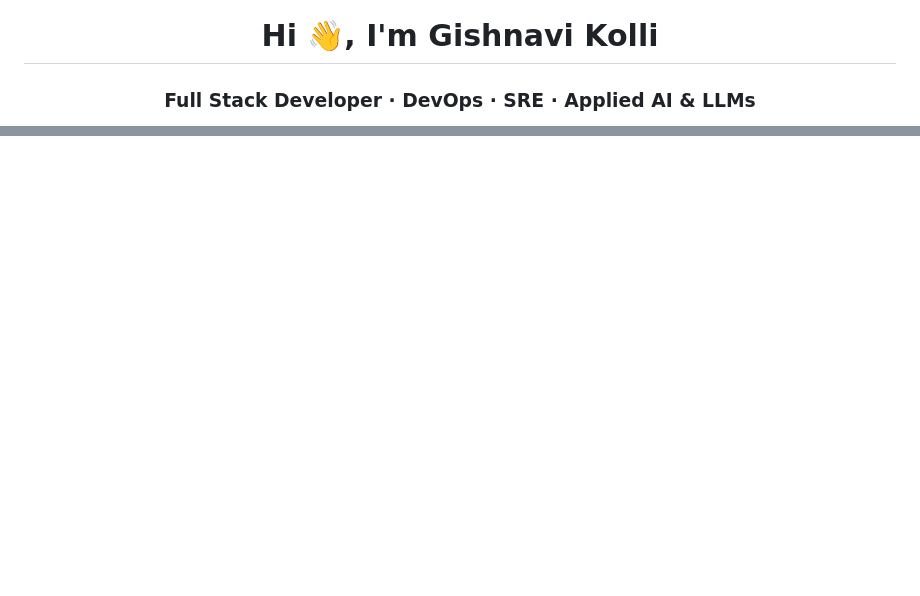
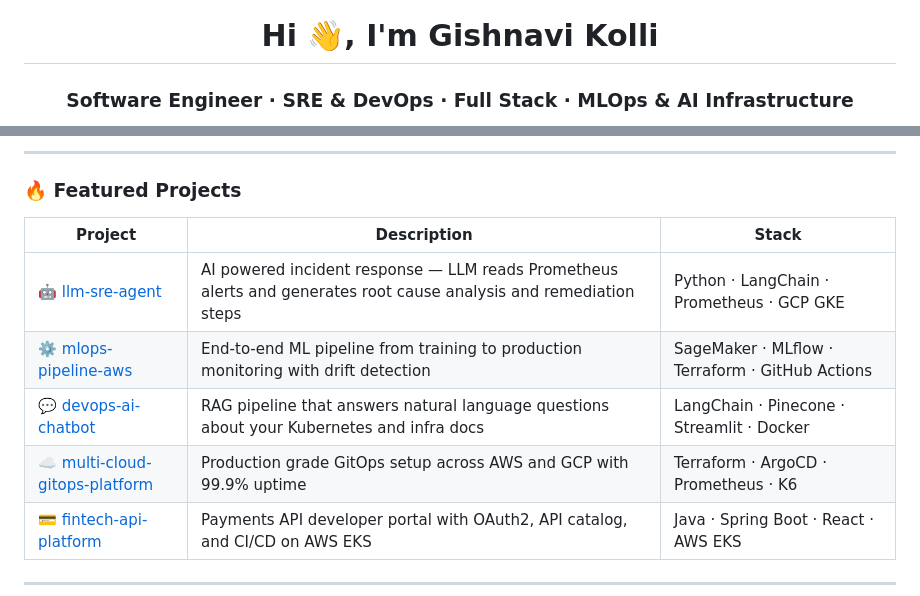
Before and after one commit to Gishnavi/Gishnavi, a Markdown page: README.md, 2 parts joined by grey strips. Rendered like a GitHub page; blank space fills up the shorter version.

Commit message:
Revise README with updated info and new sections
Updated personal information and added new sections to the README, including tech stack, featured projects, and certifications.

```diff
--- a/README.md
+++ b/README.md
@@ -2,4 +1,5 @@
 <h1 align="center">Hi 👋, I'm Gishnavi Kolli</h1>
-<h3 align="center">Full Stack Developer · DevOps · SRE · Applied AI &amp; LLMs</h3>
+
+<h3 align="center">Software Engineer · SRE & DevOps · Full Stack · MLOps & AI Infrastructure</h3>
 
 <p align="center">
@@ -39,0 +70,14 @@
+---
+
+### 🔥 Featured Projects
+
+| Project | Description | Stack |
+|---|---|---|
+| [🤖 llm-sre-agent](https://github.com/Gishnavi/llm-sre-agent) | AI powered incident response — LLM reads Prometheus alerts and generates root cause analysis and remediation steps | Python · LangChain · Prometheus · GCP GKE |
+| [⚙️ mlops-pipeline-aws](https://github.com/Gishnavi/mlops-pipeline-aws) | End-to-end ML pipeline from training to production monitoring with drift detection | SageMaker · MLflow · Terraform · GitHub Actions |
+| [💬 devops-ai-chatbot](https://github.com/Gishnavi/devops-ai-chatbot) | RAG pipeline that answers natural language questions about your Kubernetes and infra docs | LangChain · Pinecone · Streamlit · Docker |
+| [☁️ multi-cloud-gitops-platform](https://github.com/Gishnavi/multi-cloud-gitops-platform) | Production grade GitOps setup across AWS and GCP with 99.9% uptime | Terraform · ArgoCD · Prometheus · K6 |
+| [💳 fintech-api-platform](https://github.com/Gishnavi/fintech-api-platform) | Payments API developer portal with OAuth2, API catalog, and CI/CD on AWS EKS | Java · Spring Boot · React · AWS EKS |
+
+---
+
```
Also changed, not shown: other parts of README.md (+90 -29 lines).
